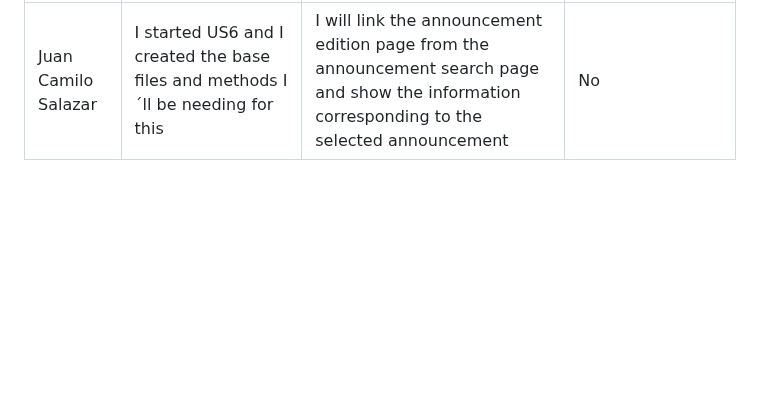
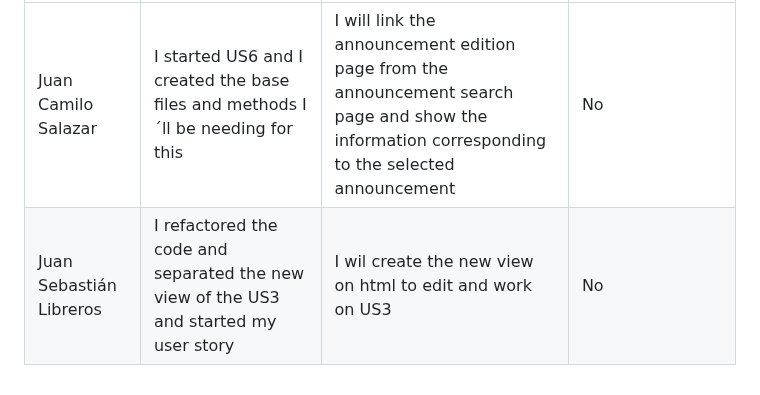
Before and after one commit to Camilin1904/ScholarshipManagement, a Markdown page: Dailies.md, the part around the change. Rendered like a GitHub page; blank space fills up the shorter version.

Commit message:
Document dailies 19/10/2023 Juan Libreros

```diff
--- a/Dailies.md
+++ b/Dailies.md
@@ -251,3 +251,4 @@ Good morning, good evening and good night.
 | Name | What did you do yesterday? | What will you do today? | Are there any impediments in your way? |
 |----------|----------|----------|----------|
 | Juan Camilo Salazar | I started US6 and I created the base files and methods I´ll be needing for this| I will link the announcement edition page from the announcement search page and show the information corresponding to the selected announcement | No |
+| Juan Sebastián Libreros | I refactored the code and separated the new view of the US3 and started my user story | I wil create the new view on html to edit and work on US3 | No |
```
